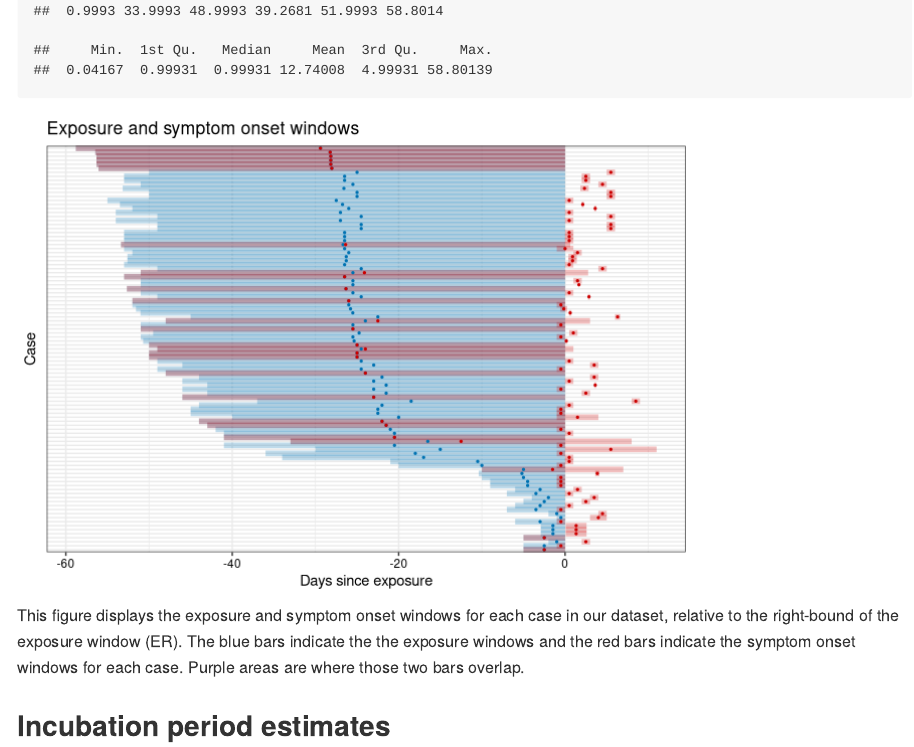
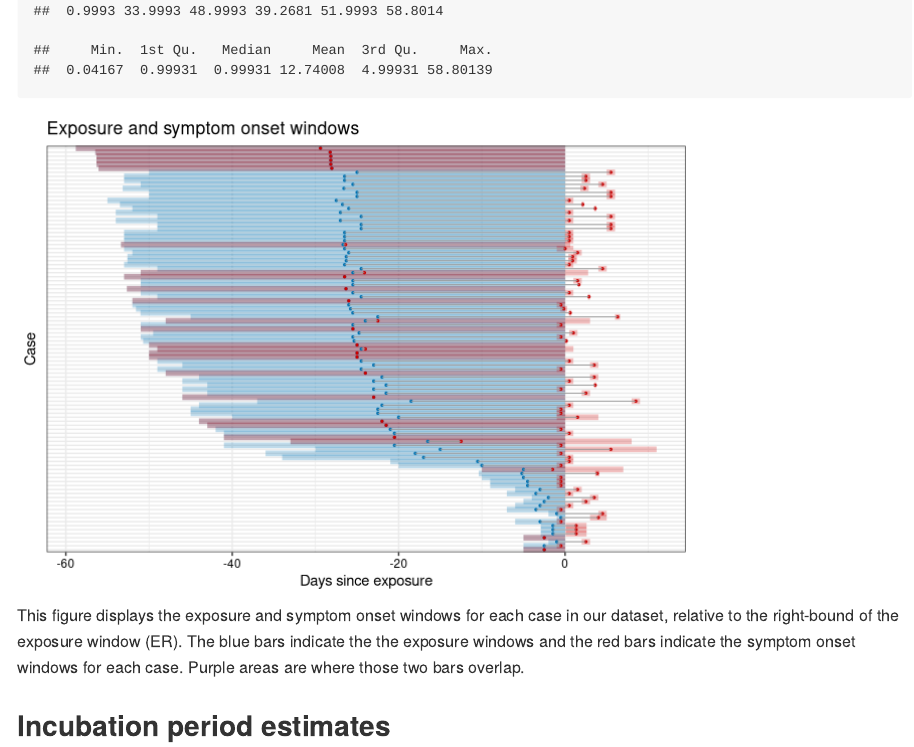
Before and after one commit to HopkinsIDD/ncov_incubation, an R Markdown document (manuscript/nCoV_Incubation.Rmd): the page in a window 1100 px wide, from 1910 px down. Rendered offline with R 4.5, knitr and Pandoc, with nearby package versions; some code elsewhere in the file could not run offline.

Commit message:
added Fig 1 median inc period lines

```diff
--- a/manuscript/nCoV_Incubation.Rmd
+++ b/manuscript/nCoV_Incubation.Rmd
@@ -153,7 +153,7 @@ ggplot(dat_sum, aes(y=factor(UID))) +
                  size=2, color="#CC0000", alpha=.25) +
     geom_point(aes(x=Emid, y=factor(UID)), size=0.5, color="#0072B2") +
     geom_point(aes(x=Smid, y=factor(UID)), size=0.5, color="#CC0000") +
-    #geom_segment(aes(x=Emid, xend=Smid, yend=factor(UID)), size=0.33) +
+    geom_segment(aes(x=Emid, xend=Smid, yend=factor(UID)), size=0.33, color="#999999") +
     ggtitle("Exposure and symptom onset windows") +
     scale_x_continuous("Days since exposure") +
     scale_y_discrete("Case") +
```
